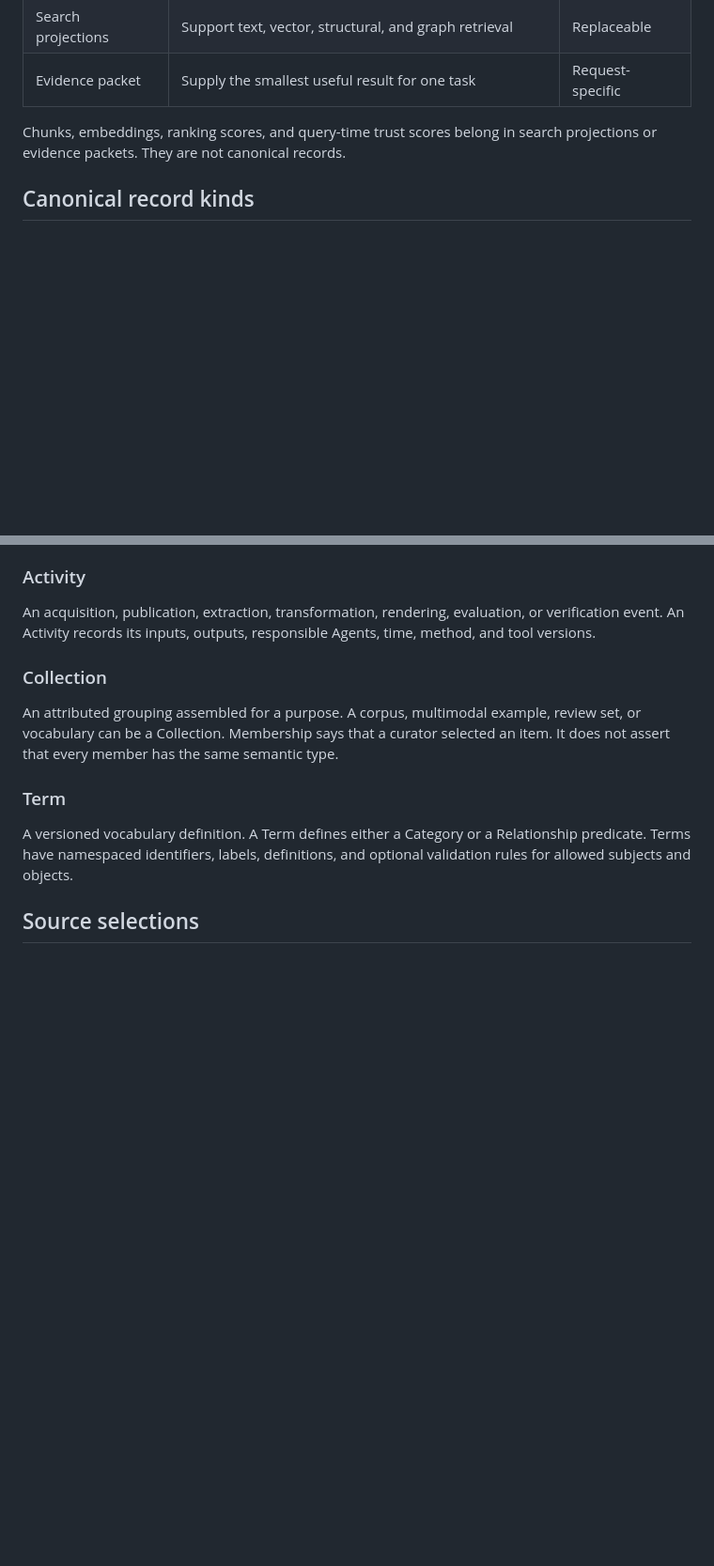
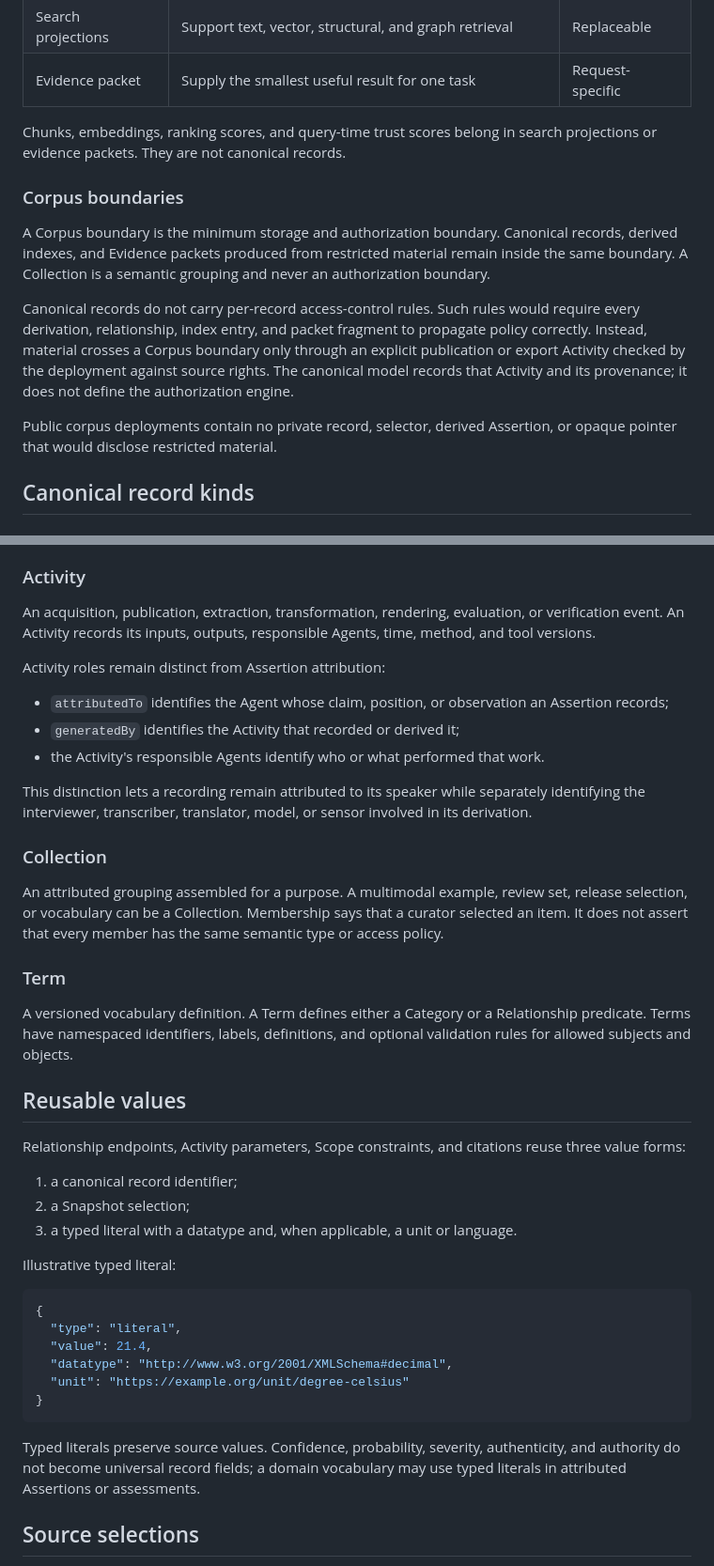
Before and after one commit to spiritledsoftware/groundset, a Markdown page: docs/data-model.md, 2 parts joined by grey strips. Shown at 94% size. Drawn GitHub-style; blank space fills up the shorter version.

Commit message:
docs: stress-test canonical data model

````diff
--- a/docs/data-model.md
+++ b/docs/data-model.md
@@ -15,6 +15,14 @@ Groundset uses three data models for three different jobs.
 | Evidence packet | Supply the smallest useful result for one task | Request-specific |
 
 Chunks, embeddings, ranking scores, and query-time trust scores belong in search projections or evidence packets. They are not canonical records.
+
+### Corpus boundaries
+
+A Corpus boundary is the minimum storage and authorization boundary. Canonical records, derived indexes, and Evidence packets produced from restricted material remain inside the same boundary. A Collection is a semantic grouping and never an authorization boundary.
+
+Canonical records do not carry per-record access-control rules. Such rules would require every derivation, relationship, index entry, and packet fragment to propagate policy correctly. Instead, material crosses a Corpus boundary only through an explicit publication or export Activity checked by the deployment against source rights. The canonical model records that Activity and its provenance; it does not define the authorization engine.
+
+Public corpus deployments contain no private record, selector, derived Assertion, or opaque pointer that would disclose restricted material.
 
 ## Canonical record kinds
 
@@ -65,13 +73,42 @@ A person, organization, model, software system, or sensor responsible for an Ass
 
 An acquisition, publication, extraction, transformation, rendering, evaluation, or verification event. An Activity records its inputs, outputs, responsible Agents, time, method, and tool versions.
 
+Activity roles remain distinct from Assertion attribution:
+
+- `attributedTo` identifies the Agent whose claim, position, or observation an Assertion records;
+- `generatedBy` identifies the Activity that recorded or derived it;
+- the Activity's responsible Agents identify who or what performed that work.
+
+This distinction lets a recording remain attributed to its speaker while separately identifying the interviewer, transcriber, translator, model, or sensor involved in its derivation.
+
 ### Collection
 
-An attributed grouping assembled for a purpose. A corpus, multimodal example, review set, or vocabulary can be a Collection. Membership says that a curator selected an item. It does not assert that every member has the same semantic type.
+An attributed grouping assembled for a purpose. A multimodal example, review set, release selection, or vocabulary can be a Collection. Membership says that a curator selected an item. It does not assert that every member has the same semantic type or access policy.
 
 ### Term
 
 A versioned vocabulary definition. A Term defines either a Category or a Relationship predicate. Terms have namespaced identifiers, labels, definitions, and optional validation rules for allowed subjects and objects.
+
+## Reusable values
+
+Relationship endpoints, Activity parameters, Scope constraints, and citations reuse three value forms:
+
+1. a canonical record identifier;
+2. a Snapshot selection;
+3. a typed literal with a datatype and, when applicable, a unit or language.
+
+Illustrative typed literal:
+
+```json
+{
+  "type": "literal",
+  "value": 21.4,
+  "datatype": "http://www.w3.org/2001/XMLSchema#decimal",
+  "unit": "https://example.org/unit/degree-celsius"
+}
+```
+
+Typed literals preserve source values. Confidence, probability, severity, authenticity, and authority do not become universal record fields; a domain vocabulary may use typed literals in attributed Assertions or assessments.
 
 ## Source selections
 
````
Also changed, not shown: other parts of docs/data-model.md (+40 -0 lines), CONTEXT.md (+4 -0 lines).
